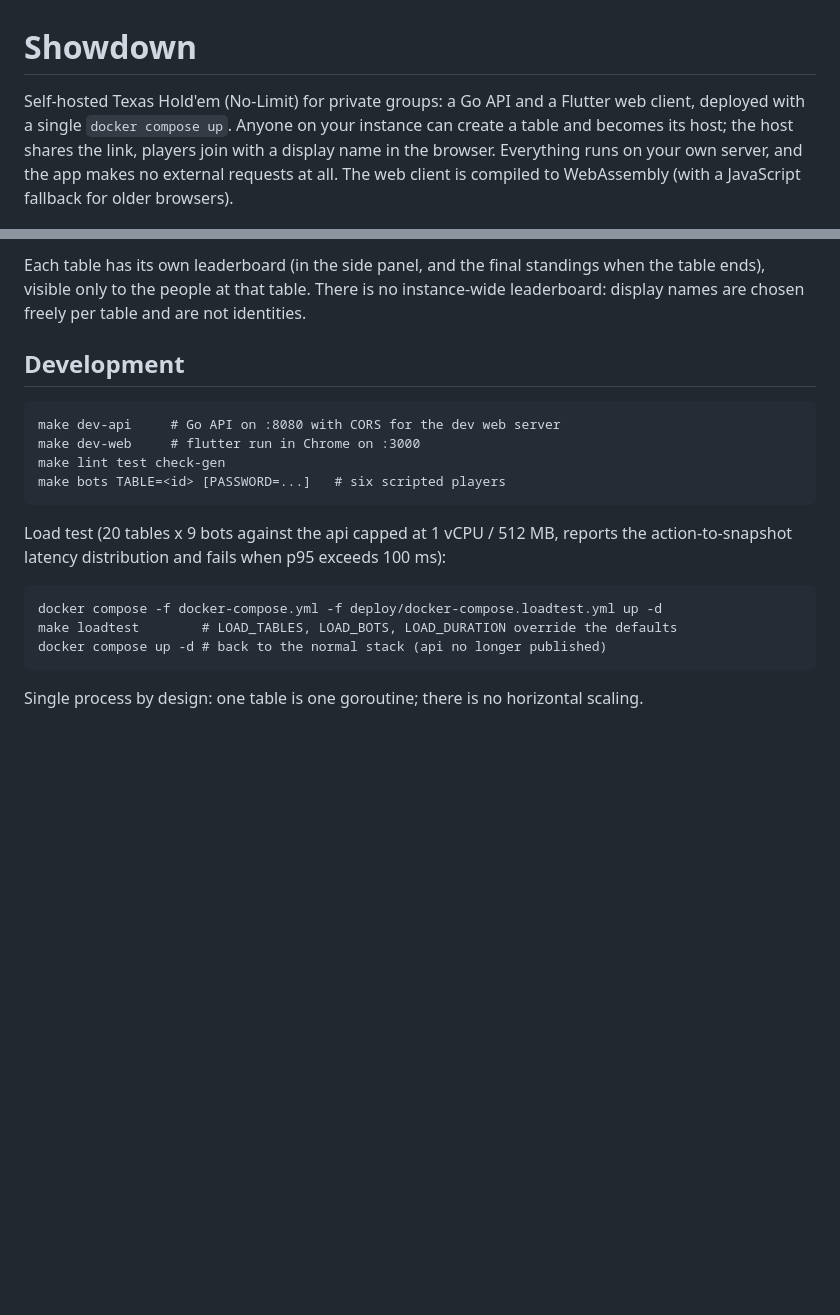
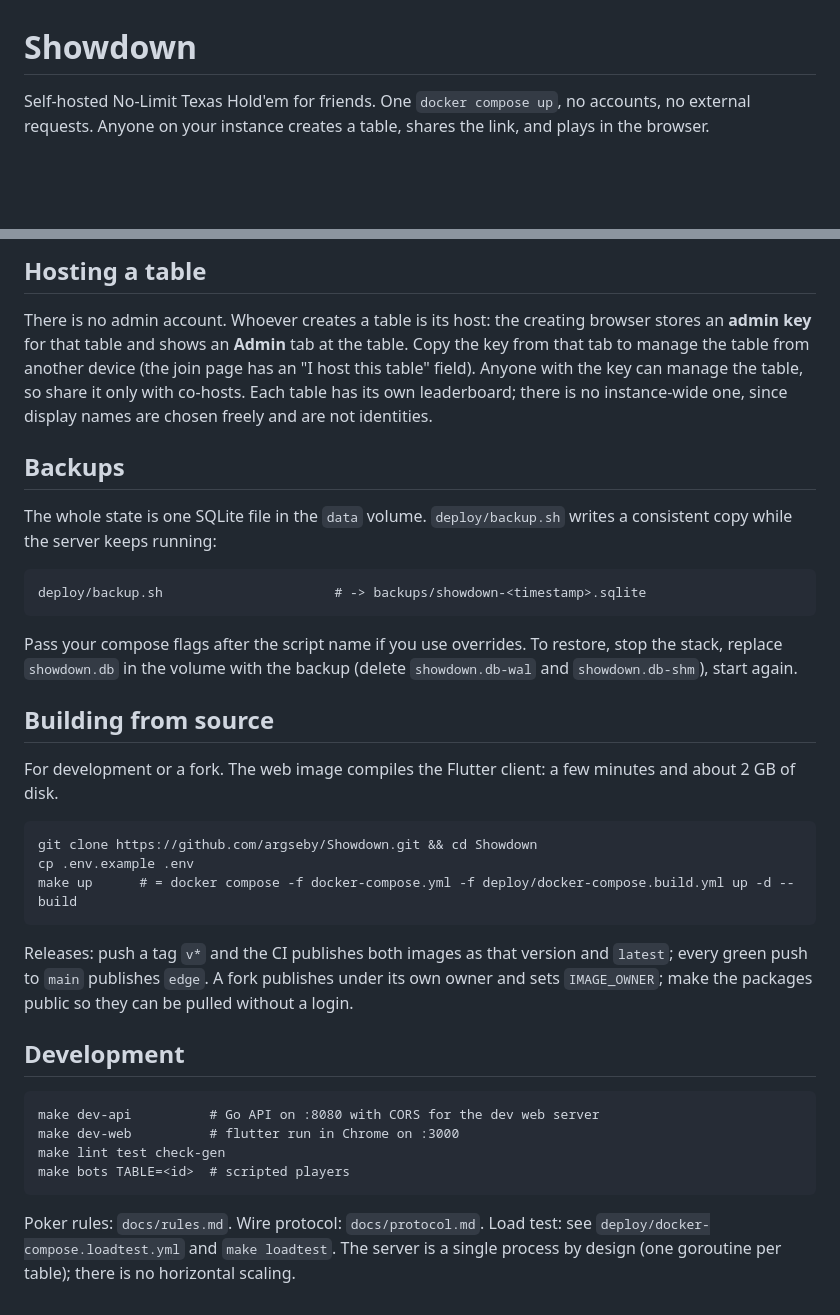
Before and after one commit to argseby/Showdown, a Markdown page: README.md, 2 parts joined by grey strips. Rendered like a GitHub page; blank space fills up the shorter version.

````diff
--- a/README.md
+++ b/README.md
@@ -1,11 +1,8 @@
 # Showdown
 
-Self-hosted Texas Hold'em (No-Limit) for private groups: a Go API and a Flutter web
-client, deployed with a single `docker compose up`. Anyone on your instance can create a
-table and becomes its host; the host shares the link, players join with a display name in
-the browser. Everything runs on your own server, and the app makes no external requests
-at all. The web client is compiled to WebAssembly (with a JavaScript fallback for
-older browsers).
+Self-hosted No-Limit Texas Hold'em for friends. One `docker compose up`, no accounts,
+no external requests. Anyone on your instance creates a table, shares the link, and
+plays in the browser.
 
 ![A full table in Showdown: eight players, community cards and the pot](promo.png)
 
@@ -170,24 +118,51 @@ A STUN server only answers "what is my public address", it never carries audio.
 
-Each table has its own leaderboard (in the side panel, and the final standings when the
-table ends), visible only to the people at that table. There is no instance-wide
-leaderboard: display names are chosen freely per table and are not identities.
+## Hosting a table
+
+There is no admin account. Whoever creates a table is its host: the creating browser
+stores an **admin key** for that table and shows an **Admin** tab at the table. Copy the
+key from that tab to manage the table from another device (the join page has an
+"I host this table" field). Anyone with the key can manage the table, so share it only
+with co-hosts. Each table has its own leaderboard; there is no instance-wide one, since
+display names are chosen freely and are not identities.
+
+## Backups
+
+The whole state is one SQLite file in the `data` volume. `deploy/backup.sh` writes a
+consistent copy while the server keeps running:
+
+```
+deploy/backup.sh                      # -> backups/showdown-<timestamp>.sqlite
+```
+
+Pass your compose flags after the script name if you use overrides. To restore, stop the
+stack, replace `showdown.db` in the volume with the backup (delete `showdown.db-wal` and
+`showdown.db-shm`), start again.
+
+## Building from source
+
+For development or a fork. The web image compiles the Flutter client: a few minutes and
+about 2 GB of disk.
+
+```
+git clone https://github.com/argseby/Showdown.git && cd Showdown
+cp .env.example .env
+make up      # = docker compose -f docker-compose.yml -f deploy/docker-compose.build.yml up -d --build
+```
+
+Releases: push a tag `v*` and the CI publishes both images as that version and
+`latest`; every green push to `main` publishes `edge`. A fork publishes under its own
+owner and sets `IMAGE_OWNER`; make the packages public so they can be pulled without a
+login.
 
 ## Development
 
 ```
-make dev-api     # Go API on :8080 with CORS for the dev web server
-make dev-web     # flutter run in Chrome on :3000
+make dev-api          # Go API on :8080 with CORS for the dev web server
+make dev-web          # flutter run in Chrome on :3000
 make lint test check-gen
-make bots TABLE=<id> [PASSWORD=...]   # six scripted players
+make bots TABLE=<id>  # scripted players
 ```
 
-Load test (20 tables x 9 bots against the api capped at 1 vCPU / 512 MB, reports the
-action-to-snapshot latency distribution and fails when p95 exceeds 100 ms):
-
-```
-docker compose -f docker-compose.yml -f deploy/docker-compose.loadtest.yml up -d
-make loadtest        # LOAD_TABLES, LOAD_BOTS, LOAD_DURATION override the defaults
-docker compose up -d # back to the normal stack (api no longer published)
-```
-
-Single process by design: one table is one goroutine; there is no horizontal scaling.
+Poker rules: `docs/rules.md`. Wire protocol: `docs/protocol.md`. Load test: see
+`deploy/docker-compose.loadtest.yml` and `make loadtest`. The server is a single process
+by design (one goroutine per table); there is no horizontal scaling.
````
Also changed, not shown: other parts of README.md (+74 -123 lines).
